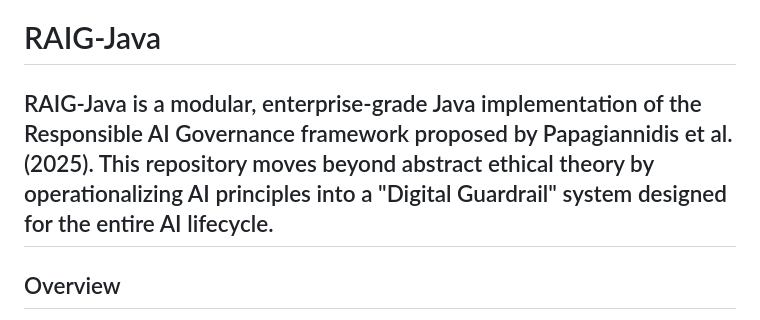
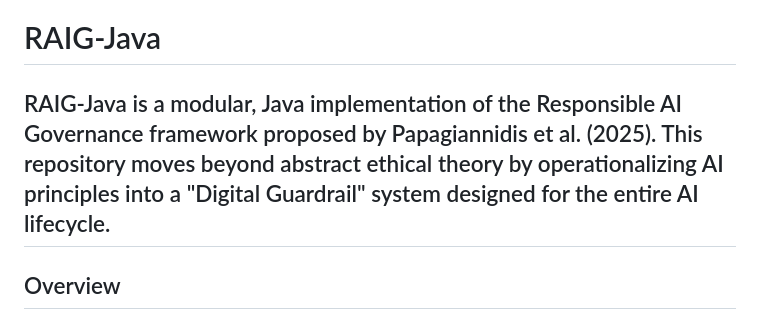
Before and after one commit to eld-dlh/RAIG-Java, a Markdown page: README.md, the part around the change. GitHub-like rendering.

```diff
--- a/README.md
+++ b/README.md
@@ -1,5 +1,5 @@
 # RAIG-Java
-RAIG-Java is a modular, enterprise-grade Java implementation of the Responsible AI Governance framework proposed by Papagiannidis et al. (2025). This repository moves beyond abstract ethical theory by operationalizing AI principles into a "Digital Guardrail" system designed for the entire AI lifecycle.
+RAIG-Java is a modular, Java implementation of the Responsible AI Governance framework proposed by Papagiannidis et al. (2025). This repository moves beyond abstract ethical theory by operationalizing AI principles into a "Digital Guardrail" system designed for the entire AI lifecycle.
 ---
 
 ## Overview
```
